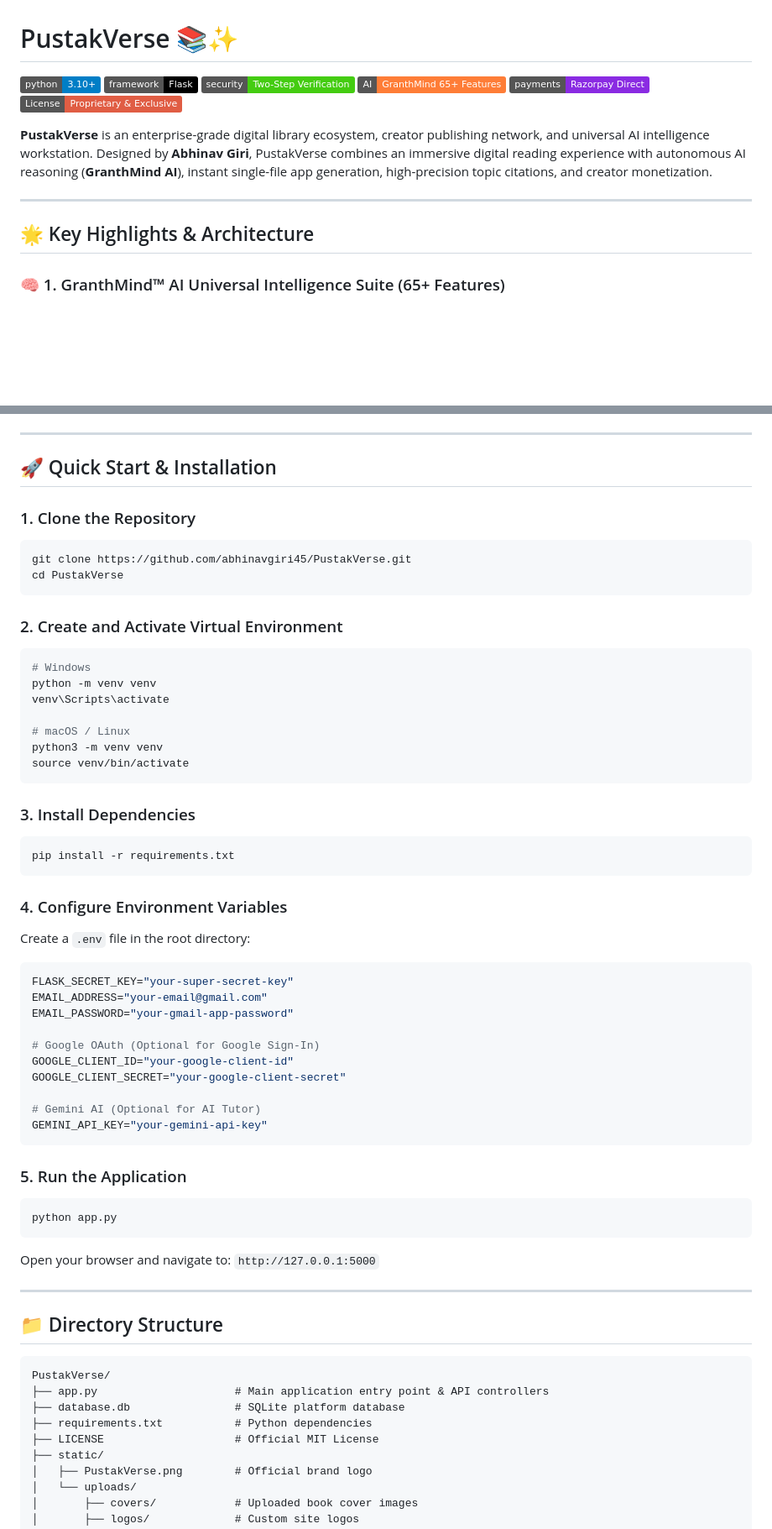
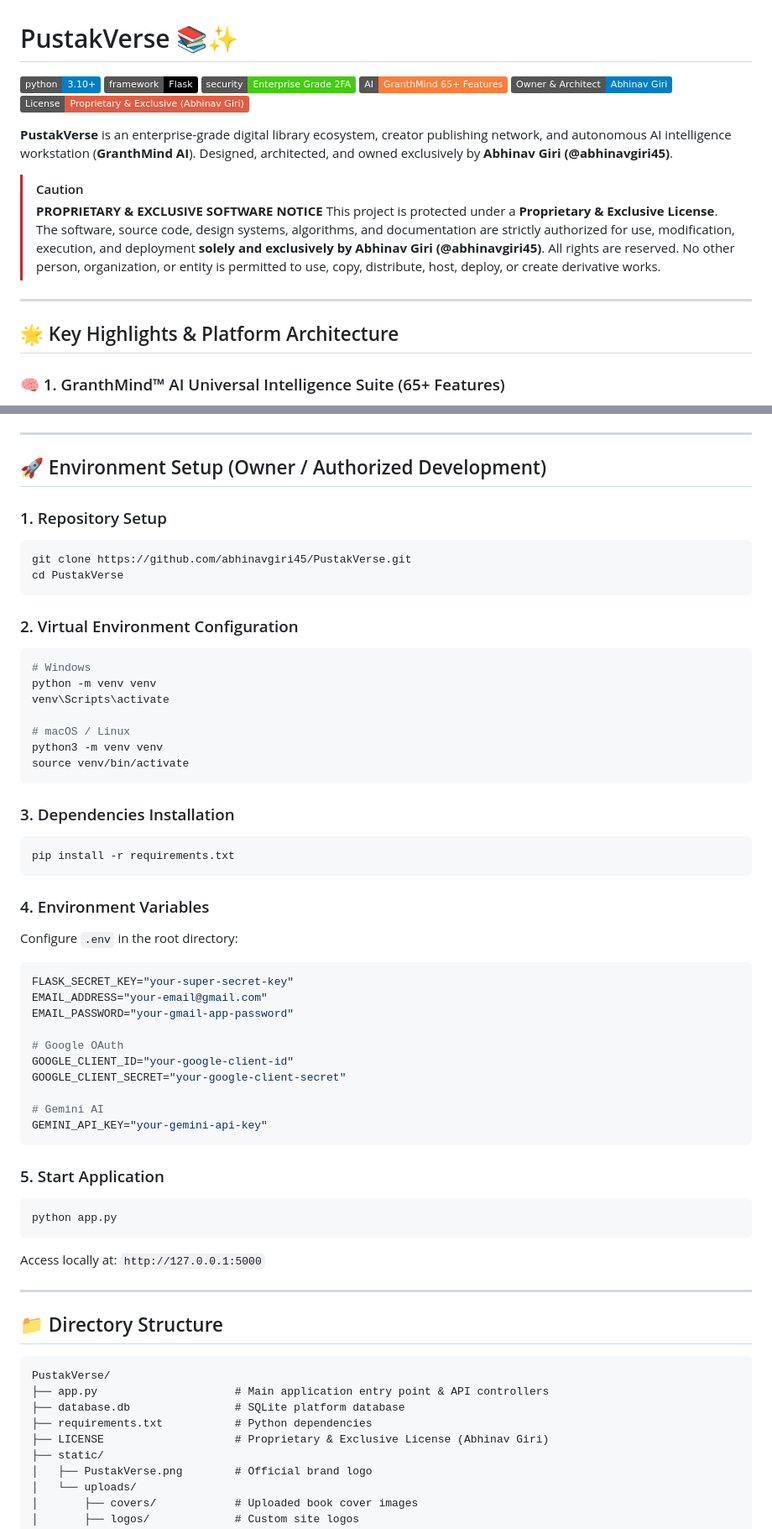
Before and after one commit to abhinavgiri45/PustakVerse, a Markdown page: README.md, 2 parts joined by grey strips. Shown at 84% size. Rendered like a GitHub page; badges without logos; blank space fills up the shorter version.

Commit message:
Update README.md with comprehensive Proprietary & Exclusive License documentation, founder ownership, and platform architecture

````diff
--- a/README.md
+++ b/README.md
@@ -2,16 +2,20 @@
 
 [![Python Version](https://img.shields.io/badge/python-3.10%2B-blue.svg)](https://www.python.org/)
 [![Framework](https://img.shields.io/badge/framework-Flask-black.svg)](https://flask.palletsprojects.com/)
-[![Security](https://img.shields.io/badge/security-Two--Step%20Verification-success.svg)](https://github.com/abhinavgiri45/PustakVerse)
+[![Security](https://img.shields.io/badge/security-Enterprise%20Grade%202FA-success.svg)](https://github.com/abhinavgiri45/PustakVerse)
 [![AI Integration](https://img.shields.io/badge/AI-GranthMind%2065%2B%20Features-orange.svg)](https://github.com/abhinavgiri45/PustakVerse)
-[![Payments](https://img.shields.io/badge/payments-Razorpay%20Direct-blueviolet.svg)](https://razorpay.com/)
-[![License](https://img.shields.io/badge/License-Proprietary%20%26%20Exclusive-red.svg)](LICENSE)
+[![Owner](https://img.shields.io/badge/Owner%20%26%20Architect-Abhinav%20Giri-blue.svg)](https://github.com/abhinavgiri45)
+[![License](https://img.shields.io/badge/License-Proprietary%20%26%20Exclusive%20(Abhinav%20Giri)-red.svg)](LICENSE)
 
-**PustakVerse** is an enterprise-grade digital library ecosystem, creator publishing network, and universal AI intelligence workstation. Designed by **Abhinav Giri**, PustakVerse combines an immersive digital reading experience with autonomous AI reasoning (**GranthMind AI**), instant single-file app generation, high-precision topic citations, and creator monetization.
+**PustakVerse** is an enterprise-grade digital library ecosystem, creator publishing network, and autonomous AI intelligence workstation (**GranthMind AI**). Designed, architected, and owned exclusively by **Abhinav Giri (@abhinavgiri45)**.
+
+> [!CAUTION]
+> **PROPRIETARY & EXCLUSIVE SOFTWARE NOTICE**
+> This project is protected under a **Proprietary & Exclusive License**. The software, source code, design systems, algorithms, and documentation are strictly authorized for use, modification, execution, and deployment **solely and exclusively by Abhinav Giri (@abhinavgiri45)**. All rights are reserved. No other person, organization, or entity is permitted to use, copy, distribute, host, deploy, or create derivative works.
 
 ---
 
-## 🌟 Key Highlights & Architecture
+## 🌟 Key Highlights & Platform Architecture
 
 ### 🧠 1. GranthMind™ AI Universal Intelligence Suite (65+ Features)
 - **🎨 AI Image Generation & Vision Art Studio**: Generate high-definition concept art, UI mockups, 3D renders, and illustrations with 1-click 4K PNG downloads.
@@ -114,15 +118,15 @@
 
 ---
 
-## 🚀 Quick Start & Installation
+## 🚀 Environment Setup (Owner / Authorized Development)
 
-### 1. Clone the Repository
+### 1. Repository Setup
 ```bash
 git clone https://github.com/abhinavgiri45/PustakVerse.git
 cd PustakVerse
 ```
 
-### 2. Create and Activate Virtual Environment
+### 2. Virtual Environment Configuration
 ```bash
 # Windows
 python -m venv venv
@@ -133,31 +137,31 @@ python3 -m venv venv
 source venv/bin/activate
 ```
 
-### 3. Install Dependencies
+### 3. Dependencies Installation
 ```bash
 pip install -r requirements.txt
 ```
 
-### 4. Configure Environment Variables
-Create a `.env` file in the root directory:
+### 4. Environment Variables
+Configure `.env` in the root directory:
 ```env
 FLASK_SECRET_KEY="your-super-secret-key"
 EMAIL_ADDRESS="your-email@gmail.com"
 EMAIL_PASSWORD="your-gmail-app-password"
 
-# Google OAuth (Optional for Google Sign-In)
+# Google OAuth
 GOOGLE_CLIENT_ID="your-google-client-id"
 GOOGLE_CLIENT_SECRET="your-google-client-secret"
 
-# Gemini AI (Optional for AI Tutor)
+# Gemini AI
 GEMINI_API_KEY="your-gemini-api-key"
 ```
 
-### 5. Run the Application
+### 5. Start Application
 ```bash
 python app.py
 ```
-Open your browser and navigate to: `http://127.0.0.1:5000`
+Access locally at: `http://127.0.0.1:5000`
 
 ---
 
@@ -168,7 +172,7 @@ PustakVerse/
 ├── app.py                     # Main application entry point & API controllers
 ├── database.db                # SQLite platform database
 ├── requirements.txt           # Python dependencies
-├── LICENSE                    # Official MIT License
+├── LICENSE                    # Proprietary & Exclusive License (Abhinav Giri)
 ├── static/
 │   ├── PustakVerse.png        # Official brand logo
 │   └── uploads/
````
Also changed, not shown: other parts of README.md (+18 -13 lines).
